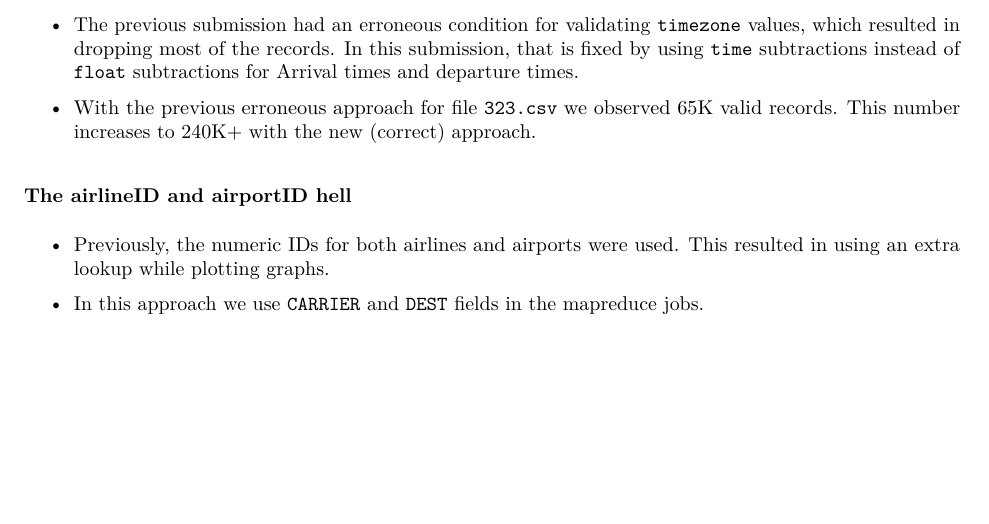
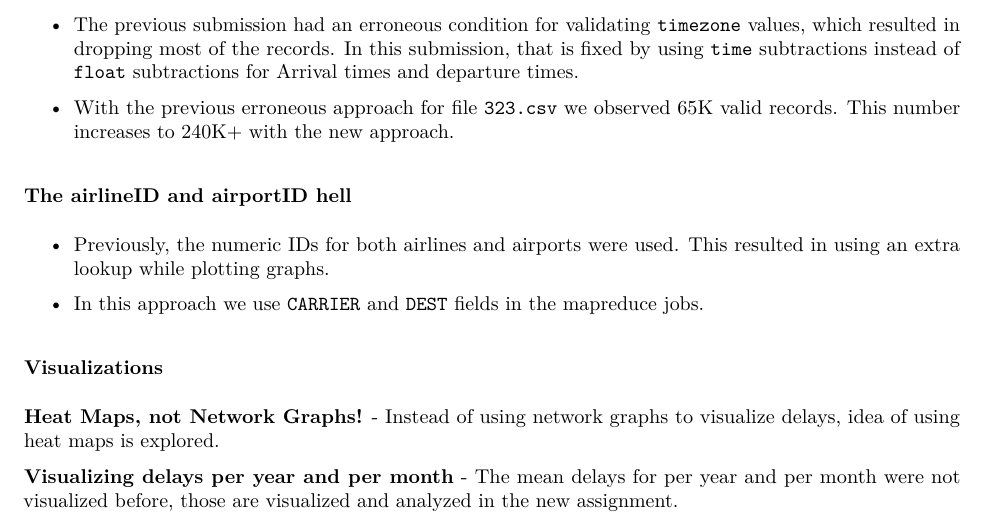
Before and after one commit to manthan787/flight-delays, an R Markdown document (diff.Rmd): part of the page, cut so that both start at the same text, the shorter picture padded with empty space. The pictures show the output file diff.pdf that the author committed with the source.

Commit message:
Update diff report

```diff
--- a/diff.Rmd
+++ b/diff.Rmd
@@ -18,10 +18,16 @@ knitr::opts_chunk$set(echo = TRUE)
 
 - The previous submission had an erroneous condition for validating `timezone` values, which resulted in dropping most of the records. In this submission, that is fixed by using `time` subtractions instead of `float` subtractions for Arrival times and departure times.
 
-- With the previous erroneous approach for file `323.csv` we observed 65K valid records. This number increases to 240K+ with the new (correct) approach.
+- With the previous erroneous approach for file `323.csv` we observed 65K valid records. This number increases to 240K+ with the new approach.
 
 ### The airlineID and airportID hell
 
 - Previously, the numeric IDs for both airlines and airports were used. This resulted in using an extra lookup while plotting graphs.
 
 - In this approach we use `CARRIER` and `DEST` fields in the mapreduce jobs.
+
+### Visualizations
+
+**Heat Maps, not Network Graphs!** - Instead of using network graphs to visualize delays, idea of using heat maps is explored.
+
+**Visualizing delays per year and per month** - The mean delays for per year and per month were not visualized before, those are visualized and analyzed in the new assignment.
```
Also changed, not shown: diff.pdf.
